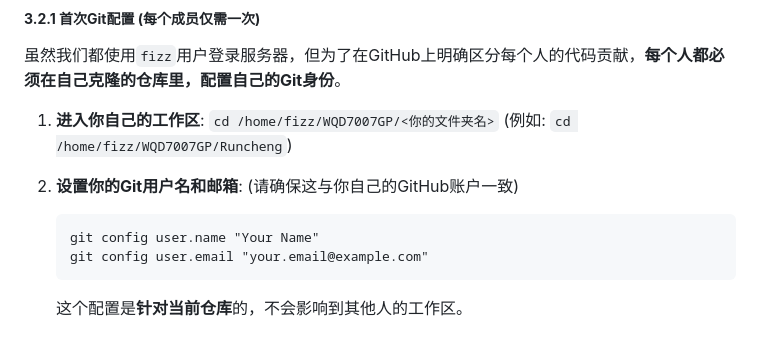
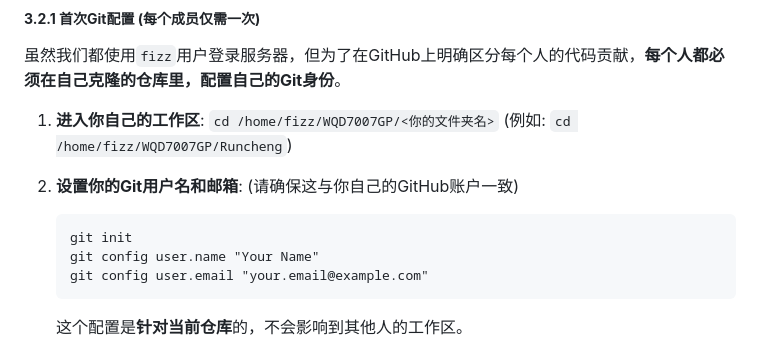
Before and after one commit to Fizz-Wang/WQD7007GP, a Markdown page: readme.md, the part around the change. GitHub-like rendering.

````diff
--- a/readme.md
+++ b/readme.md
@@ -92,6 +92,7 @@
 2. **设置你的Git用户名和邮箱**: (请确保这与你自己的GitHub账户一致)
 
    ```
+   git init
    git config user.name "Your Name"
    git config user.email "your.email@example.com"
    ```
````
